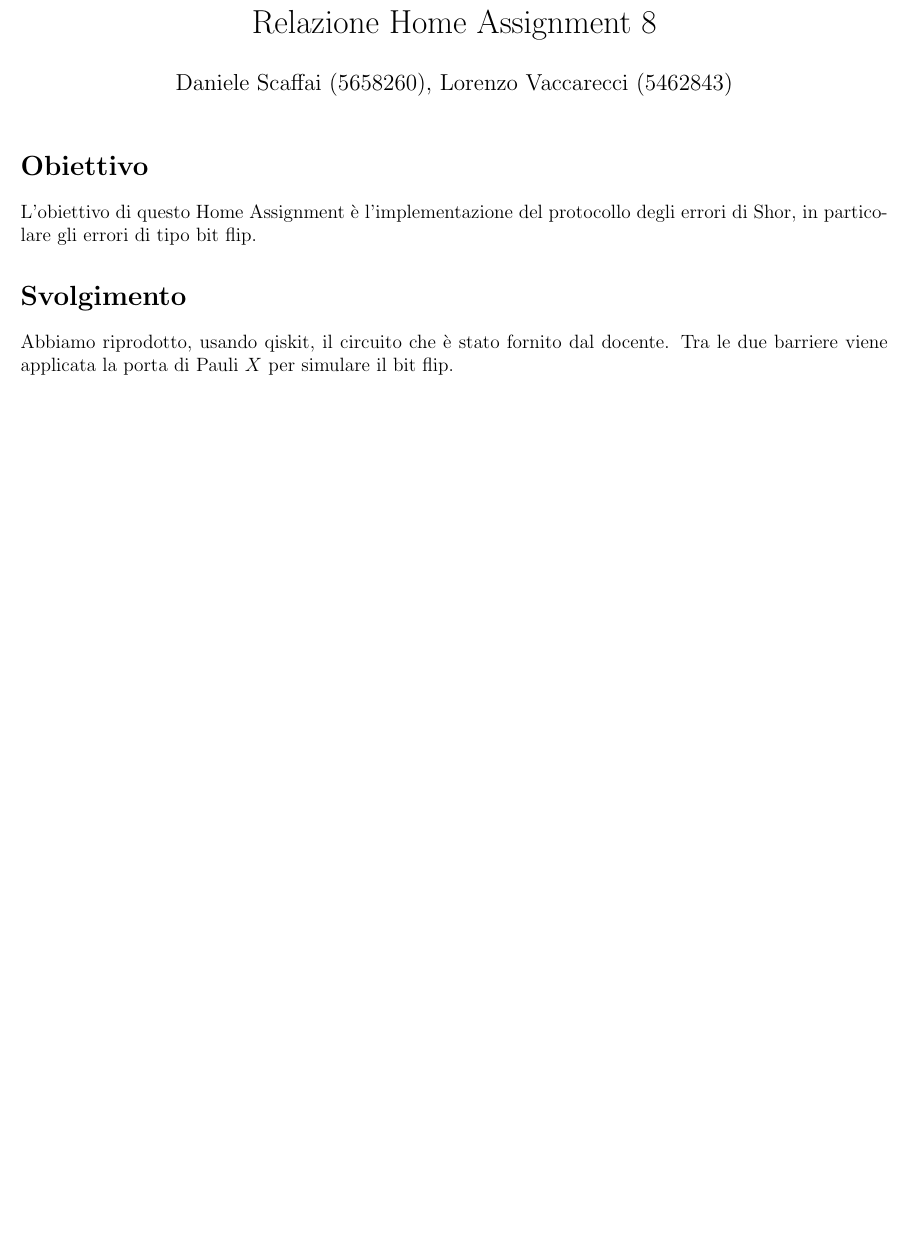
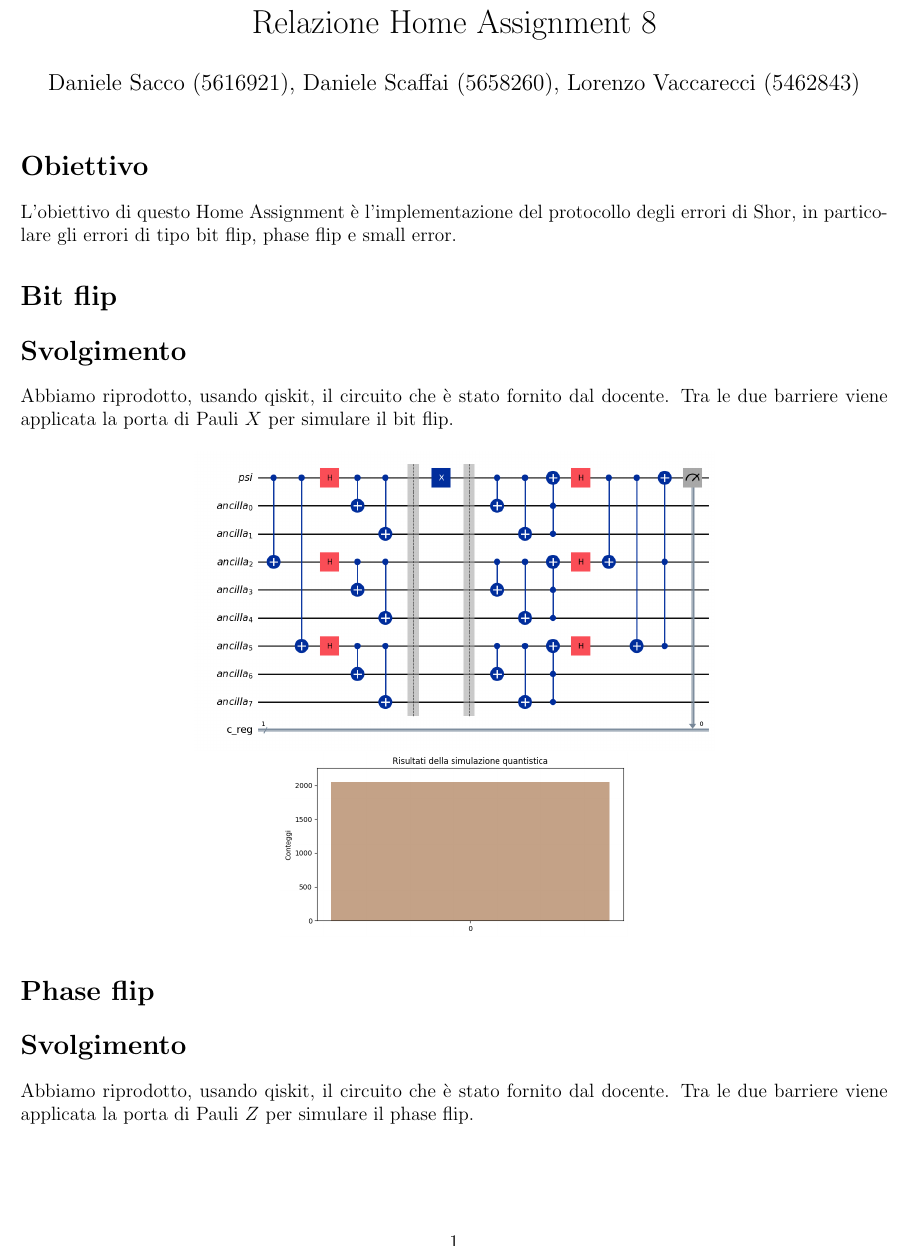
Before and after one commit to GekkeijuITA/FCQ, a LaTeX problem sheet (Home Assignment/RelazioneHA8.tex): part of the page before the commit and part of page 1 of 3 after it, cut so that both start at the same text, the shorter picture padded with empty space. Compiled offline with pdfLaTeX.

Commit message:
Home Assignment

```diff
--- a/Home Assignment/RelazioneHA8.tex
+++ b/Home Assignment/RelazioneHA8.tex
@@ -28,16 +28,23 @@
 \ExplSyntaxOff
 
 \title{Relazione Home Assignment 8}
-\author{Daniele Scaffai (5658260), Lorenzo Vaccarecci (5462843)}
+\author{Daniele Sacco (5616921), Daniele Scaffai (5658260), Lorenzo Vaccarecci (5462843)}
 \date{}
 
 \begin{document}
 \maketitle
 \section*{Obiettivo}
-L'obiettivo di questo Home Assignment è l'implementazione del protocollo degli errori di Shor, in particolare gli errori di tipo bit flip.
+L'obiettivo di questo Home Assignment è l'implementazione del protocollo degli errori di Shor, in particolare gli errori di tipo bit flip, phase flip e small error.
 
+\section*{Bit flip}
 \section*{Svolgimento}
 Abbiamo riprodotto, usando qiskit, il circuito che è stato fornito dal docente. Tra le due barriere viene applicata la porta di Pauli $X$ per simulare il bit flip.
 
 \begin{center}
         \includegraphics[width=0.6\textwidth]{img/circuit.png}
+        \includegraphics[width=0.4\textwidth]{img/resultsSuccess.png}
+\end{center}
+
+\section*{Phase flip}
+\section*{Svolgimento}
+Abbiamo riprodotto, usando qiskit, il circuito che è stato fornito dal docente. Tra le due barriere viene applicata la porta di Pauli $Z$ per simulare il phase flip.
@@ -43,0 +55 @@ Abbiamo riprodotto, usando qiskit, il circuito che è stato fornito dal docente.
+\end{center}
```
Also changed, not shown: Home Assignment/RelazioneHA8.pdf, Home Assignment/img/circuitPhaseflip.png (added), Home Assignment/img/circuitSmallError.png (added), Home Assignment/img/resultsSuccessPhaseflip.png (added), Home Assignment/img/resultsSuccessSmallError.png (added), Home Assignment/RelazioneHA8.tex (17 more changed lines), 1 other file.
